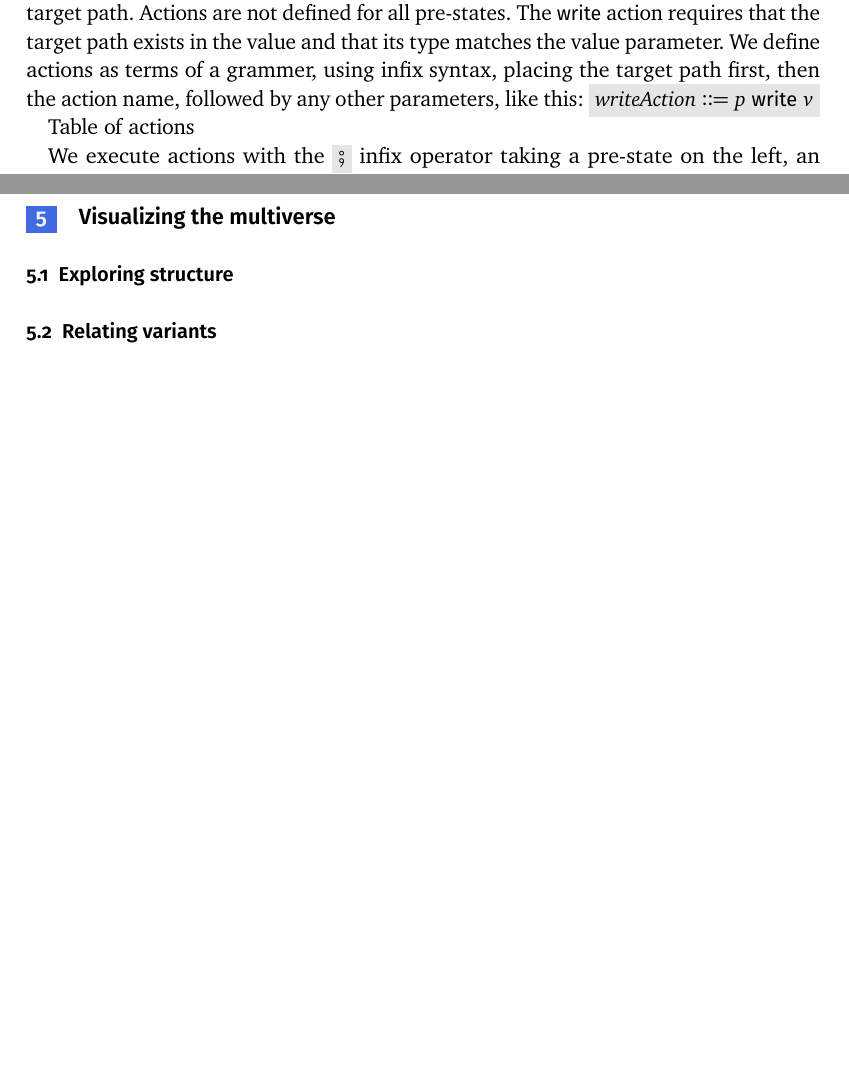
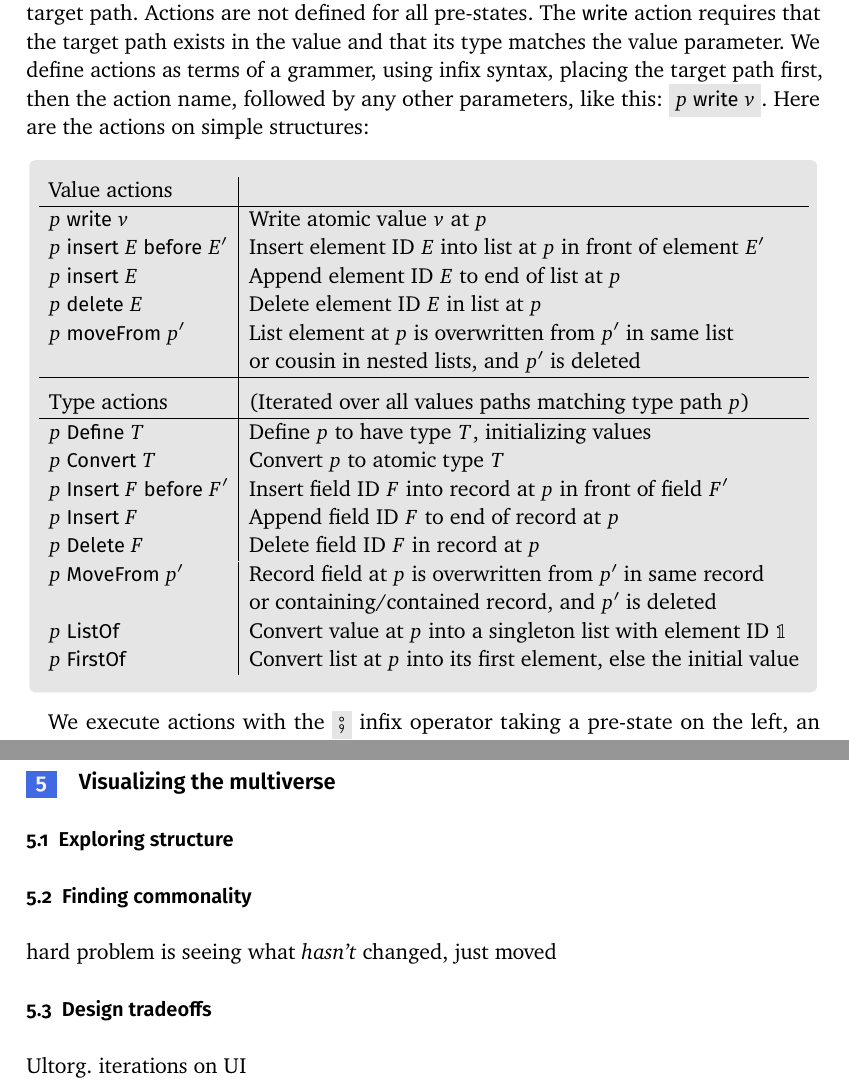
Before and after one commit to JonathanMEdwards/prog26, a LaTeX document (paper.tex): two parts of pages 5 and 7 of 9 before the commit and two parts of pages 5 and 7 of 10 after it, joined at a grey line, cut so that both start at the same text, the shorter picture padded with empty space. The pictures show the PDF file paper.pdf that the author committed with the source.

Commit message:
Table of actions

```diff
--- a/paper.tex
+++ b/paper.tex
@@ -251,10 +251,48 @@ An \textit{action} is an operation on states, converting a \textit{pre-state} in
 All actions take a \textit{target} path as a parameter indicating that the action is to be performed at that path within the state.
 For example the \textsf{write} action takes a value as another parameter and writes that value into the target path. Actions are not defined for all pre-states. The \textsf{write} action requires that the target path exists in the value and that its type matches the value parameter. We define actions as terms of a grammer,
 using infix syntax, placing the target path first, then the action name, followed by any other parameters, like this:
-\mathbox{\mathit{writeAction} \Coloneqq p \textsf{ write } v}
+\mathbox{p \textsf{ write } v}. Here are the actions on simple structures:
 
 
-Table of actions
+\tcbox{
+\[
+\hspace{-22pt}
+\begin{array}{l|l}
+  \textrm{Value actions} & \\
+  \hline
+  p \textsf{ write } v & \textrm{Write atomic value $v$ at $p$}\\
+
+  p \textsf{ insert } E \textsf{ before } E' & \textrm{Insert element ID $E$ into list at $p$ in front of element $E'$}\\
+  p \textsf{ insert } E & \textrm{Append element ID $E$ to end of list at $p$}\\
+
+  p \textsf{ delete } E & \textrm{Delete element ID $E$ in list at $p$}\\
+
+  p \textsf{ moveFrom } p' & \textrm{List element at $p$ is overwritten from $p'$ in same list}\\
+  & \textrm{or cousin in nested lists, and $p'$ is deleted}\\
+  \hline
+
+  \textrm{Type actions} & \textrm{(Iterated over all values paths matching type path $p$)}
+  \rule[0pt]{0pt}{16pt}\\
+  \hline
+  p \textsf{ Define } T & \textrm{Define $p$ to have type $T$, initializing values}\\
+  p \textsf{ Convert } T & \textrm{Convert $p$ to atomic type $T$}\\
+
+  p \textsf{ Insert } F \textsf{ before } F' & \textrm{Insert field ID $F$ into record at $p$ in front of field $F'$}\\
+  p \textsf{ Insert } F & \textrm{Append field ID $F$ to end of record at $p$}\\
+
+  p \textsf{ Delete } F & \textrm{Delete field ID $F$ in record at $p$}\\
+
+  p \textsf{ MoveFrom } p' & \textrm{Record field at $p$ is overwritten from $p'$ in same record}\\
+  & \textrm{or containing/contained record, and $p'$ is deleted}\\
+
+  p \textsf{ ListOf } & \textrm{Convert value at $p$ into a singleton list with element ID $\mathbb{1}$}\\
+  p \textsf{ FirstOf } & \textrm{Convert list at $p$ into its first element, else the initial value}\\
+
+
+
+\end{array}\]
+}
+
 
 
 We execute actions with the \mathbox{\fatsemi} infix operator taking a pre-state on the left, an action on the right, and yielding a post-state which may be chained into subsequent executions. Here is a concrete example defining a record type \mathbox{\mathit{Name}} given field IDs \mathbox{\mathit{first}} and \mathbox{\mathit{last}}:
@@ -329,6 +367,10 @@ Algorithm
 
 \section{Visualizing the multiverse}
 \subsection{Exploring structure}
-\subsection{Relating variants}
+\subsection{Finding commonality}
+hard problem is seeing what \textit{hasn't} changed, just moved
+\subsection{Design tradeoffs}
+Ultorg.
+iterations on UI
 \subsection{A playable demo}
 
```
Also changed, not shown: paper.pdf, paper.tex (2 more changed lines).
